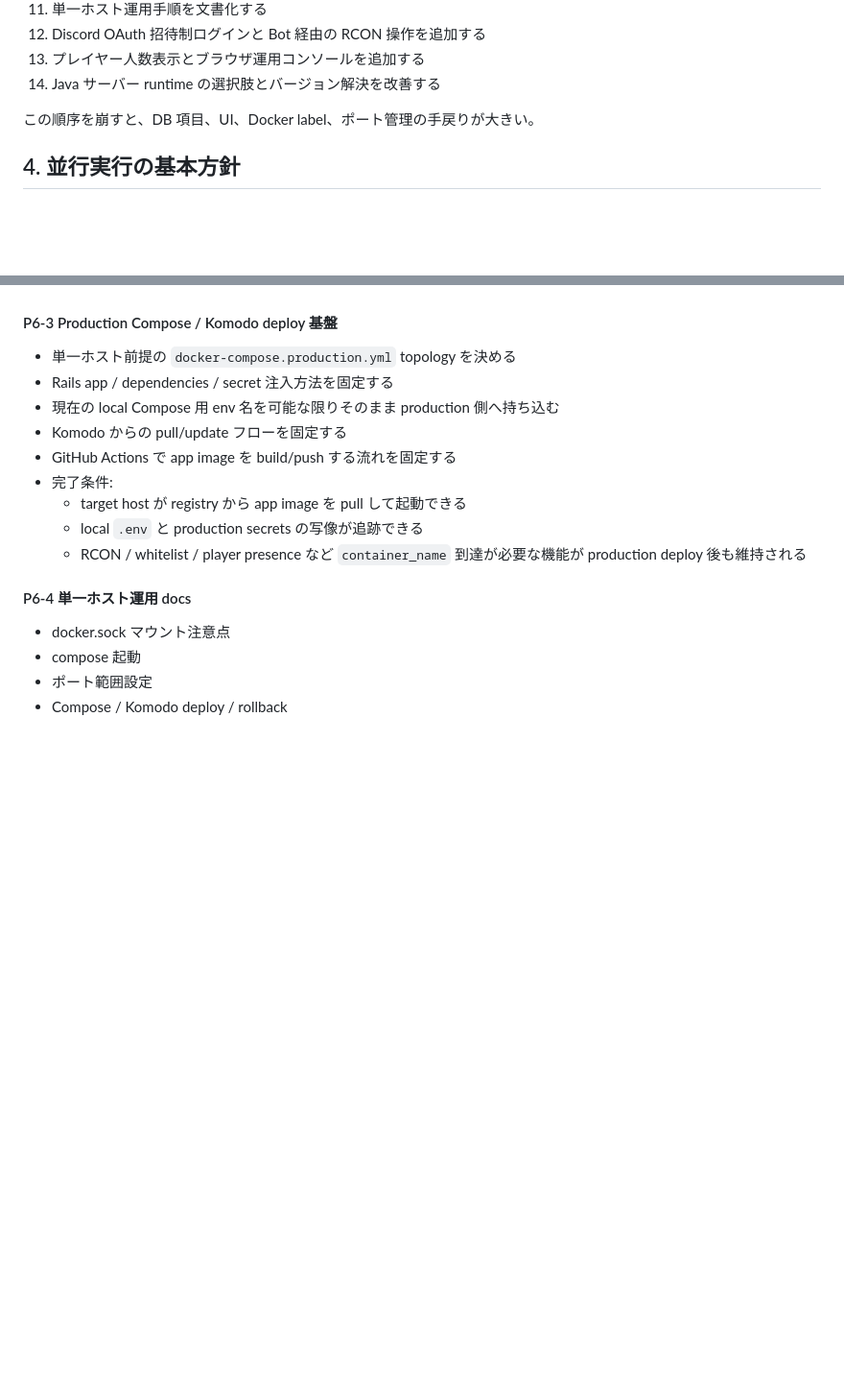
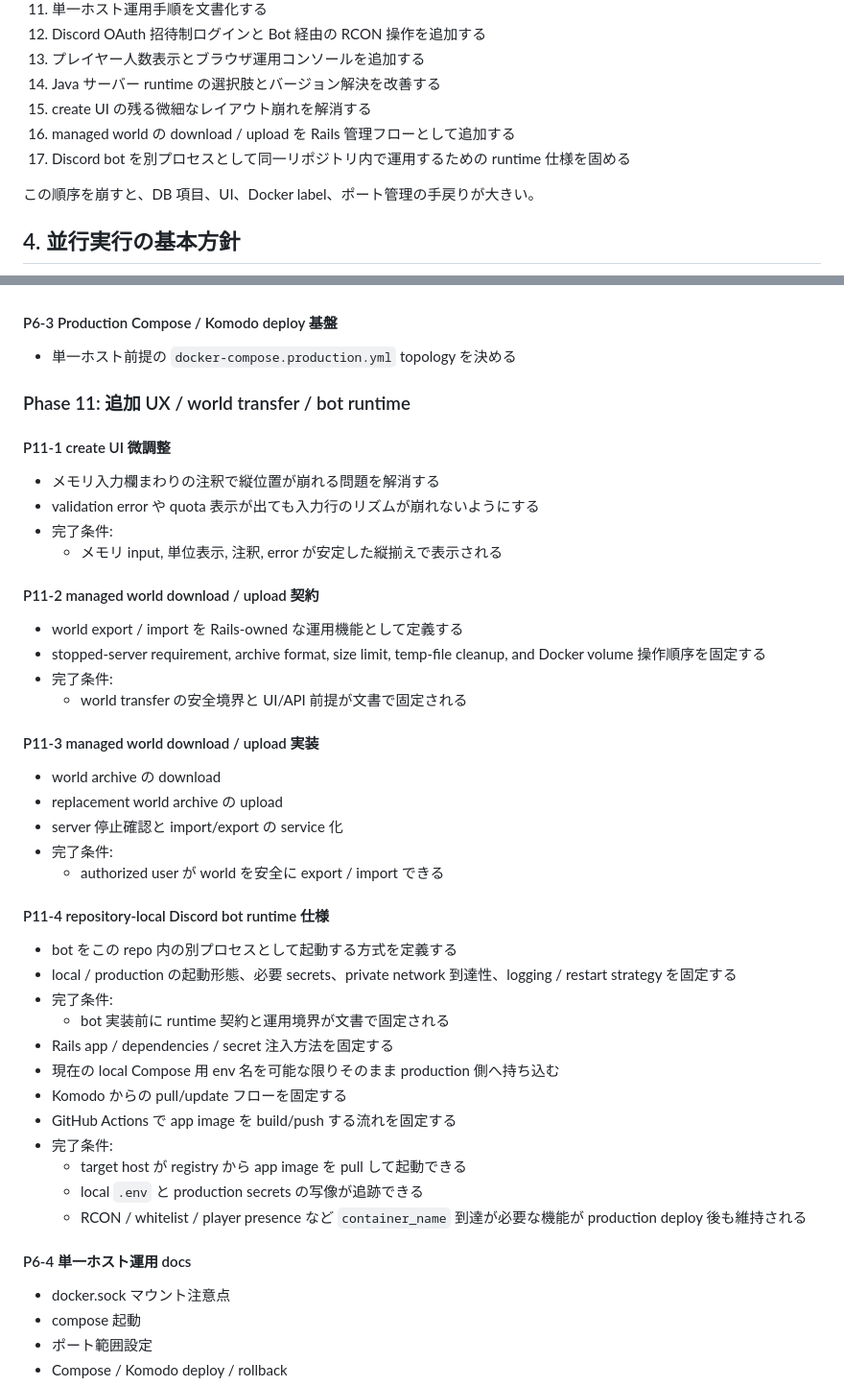
Before and after one commit to TOSUKUi/mc-auto-starting, a Markdown page: docs/project_execution_plan.md, 2 parts joined by grey strips. Shown at 96% size. Rendered like a GitHub page; blank space fills up the shorter version.

Commit message:
Define next UI, world transfer, and bot planning tasks

```diff
--- a/docs/project_execution_plan.md
+++ b/docs/project_execution_plan.md
@@ -37,6 +37,9 @@
 12. Discord OAuth 招待制ログインと Bot 経由の RCON 操作を追加する
 13. プレイヤー人数表示とブラウザ運用コンソールを追加する
 14. Java サーバー runtime の選択肢とバージョン解決を改善する
+15. create UI の残る微細なレイアウト崩れを解消する
+16. managed world の download / upload を Rails 管理フローとして追加する
+17. Discord bot を別プロセスとして同一リポジトリ内で運用するための runtime 仕様を固める
 
 この順序を崩すと、DB 項目、UI、Docker label、ポート管理の手戻りが大きい。
 
@@ -258,6 +264,37 @@
 #### P6-3 Production Compose / Komodo deploy 基盤
 
 - 単一ホスト前提の `docker-compose.production.yml` topology を決める
+
+### Phase 11: 追加 UX / world transfer / bot runtime
+
+#### P11-1 create UI 微調整
+
+- メモリ入力欄まわりの注釈で縦位置が崩れる問題を解消する
+- validation error や quota 表示が出ても入力行のリズムが崩れないようにする
+- 完了条件:
+  - メモリ input, 単位表示, 注釈, error が安定した縦揃えで表示される
+
+#### P11-2 managed world download / upload 契約
+
+- world export / import を Rails-owned な運用機能として定義する
+- stopped-server requirement, archive format, size limit, temp-file cleanup, and Docker volume 操作順序を固定する
+- 完了条件:
+  - world transfer の安全境界と UI/API 前提が文書で固定される
+
+#### P11-3 managed world download / upload 実装
+
+- world archive の download
+- replacement world archive の upload
+- server 停止確認と import/export の service 化
+- 完了条件:
+  - authorized user が world を安全に export / import できる
+
+#### P11-4 repository-local Discord bot runtime 仕様
+
+- bot をこの repo 内の別プロセスとして起動する方式を定義する
+- local / production の起動形態、必要 secrets、private network 到達性、logging / restart strategy を固定する
+- 完了条件:
+  - bot 実装前に runtime 契約と運用境界が文書で固定される
 - Rails app / dependencies / secret 注入方法を固定する
 - 現在の local Compose 用 env 名を可能な限りそのまま production 側へ持ち込む
 - Komodo からの pull/update フローを固定する
```
Also changed, not shown: other parts of docs/project_execution_plan.md (+3 -0 lines), docs/task_board.md (+7 -0 lines).
